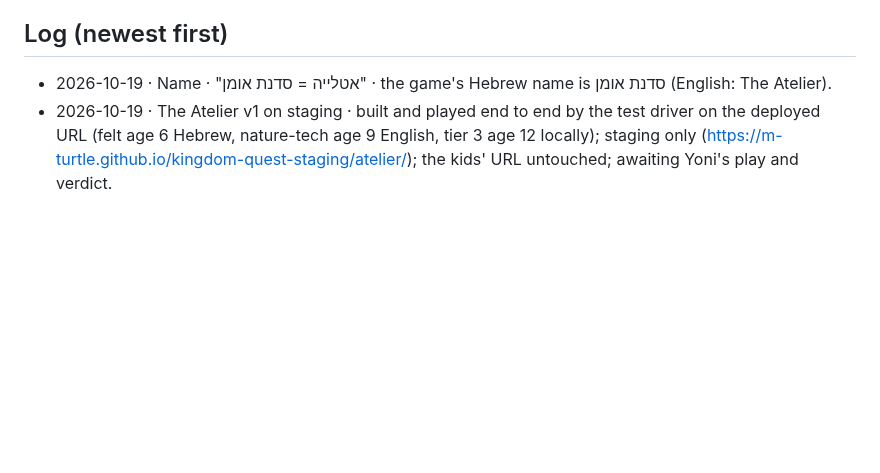
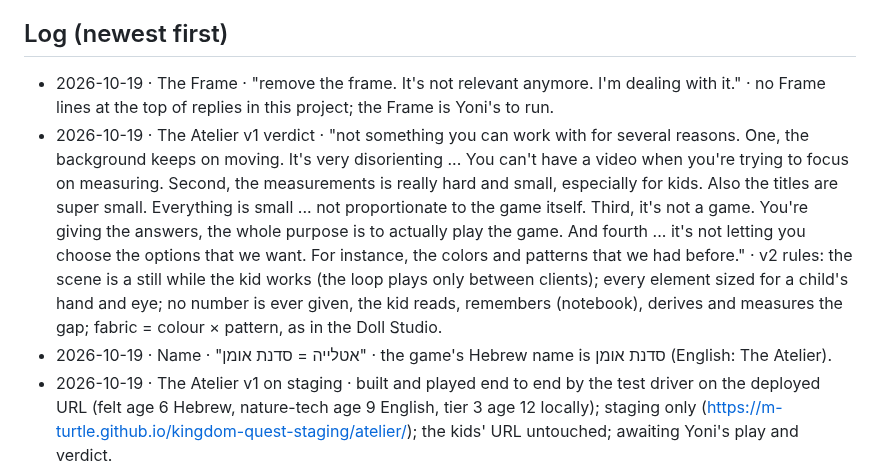
Before and after one commit to M-turtle/kingdom-quest, a Markdown page: DECISIONS.md, the part around the change. Rendered like a GitHub page; blank space fills up the shorter version.

Commit message:
decisions: no Frame lines; Atelier v1 faults and v2 rules
Co-Authored-By: Claude Fable 5.1 <noreply@anthropic.com>

```diff
--- a/DECISIONS.md
+++ b/DECISIONS.md
@@ -19,6 +19,8 @@ Format: `- YYYY-MM-DD · topic · "his words" · what it means for the code`
 - 2026-09-17 · Order · "I need you to solve one by one do not try to solve all of them combined start with the home page"
 
 ## Log (newest first)
+- 2026-10-19 · The Frame · "remove the frame. It's not relevant anymore. I'm dealing with it." · no Frame lines at the top of replies in this project; the Frame is Yoni's to run.
+- 2026-10-19 · The Atelier v1 verdict · "not something you can work with for several reasons. One, the background keeps on moving. It's very disorienting ... You can't have a video when you're trying to focus on measuring. Second, the measurements is really hard and small, especially for kids. Also the titles are super small. Everything is small ... not proportionate to the game itself. Third, it's not a game. You're giving the answers, the whole purpose is to actually play the game. And fourth ... it's not letting you choose the options that we want. For instance, the colors and patterns that we had before." · v2 rules: the scene is a still while the kid works (the loop plays only between clients); every element sized for a child's hand and eye; no number is ever given, the kid reads, remembers (notebook), derives and measures the gap; fabric = colour × pattern, as in the Doll Studio.
 - 2026-10-19 · Name · "אטלייה = סדנת אומן" · the game's Hebrew name is סדנת אומן (English: The Atelier).
 - 2026-10-19 · The Atelier v1 on staging · built and played end to end by the test driver on the deployed URL (felt age 6 Hebrew, nature-tech age 9 English, tier 3 age 12 locally); staging only (https://m-turtle.github.io/kingdom-quest-staging/atelier/); the kids' URL untouched; awaiting Yoni's play and verdict.
 - 2026-10-19 · Looks for the Atelier · "Let's drop the mid-level format, felt is great but the mid-level just doesn't look good enough, let's go directly to tech nature or whatever we call it, the top level, so for this game just make the tech nature instead of the mid-level" · the Atelier ships in felt (3–6) and nature-tech (7 and up); the voxel look is not used for this game.
```
